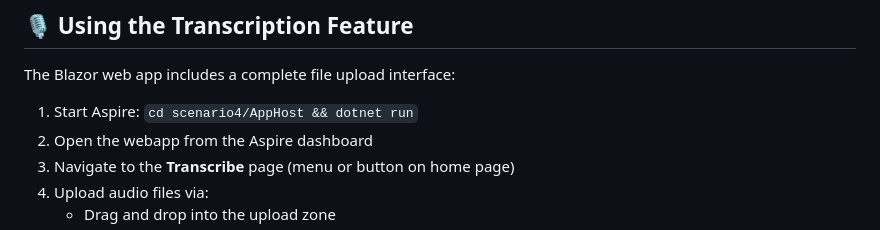
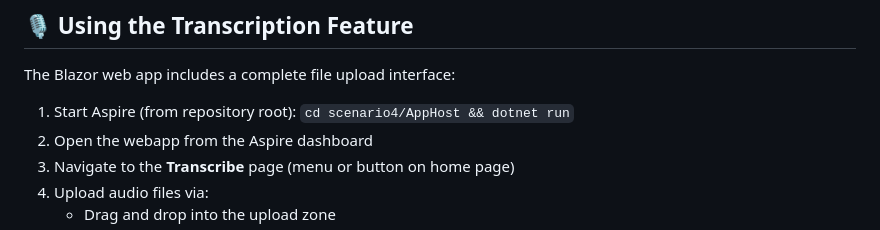
Before and after one commit to elbruno/nvidia-transcribe, a Markdown page: scenario4/README.md, the part around the change. GitHub-like rendering.

Commit message:
Clarify starting directory for Aspire command
Co-authored-by: elbruno <3533489+elbruno@users.noreply.github.com>

```diff
--- a/scenario4/README.md
+++ b/scenario4/README.md
@@ -8,7 +8,7 @@ A complete client-server solution for audio transcription using NVIDIA ASR model
 
 The Blazor web app includes a complete file upload interface:
 
-1. Start Aspire: `cd scenario4/AppHost && dotnet run`
+1. Start Aspire (from repository root): `cd scenario4/AppHost && dotnet run`
 2. Open the webapp from the Aspire dashboard
 3. Navigate to the **Transcribe** page (menu or button on home page)
 4. Upload audio files via:
```
